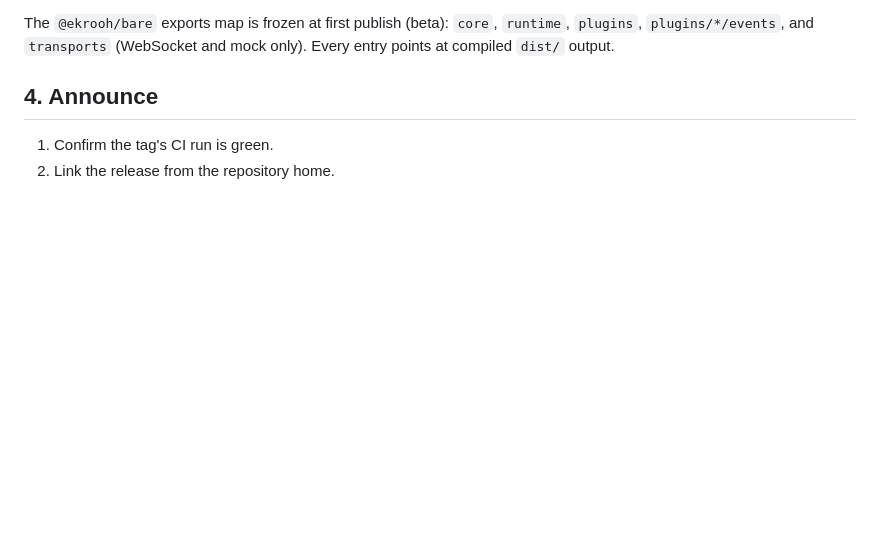
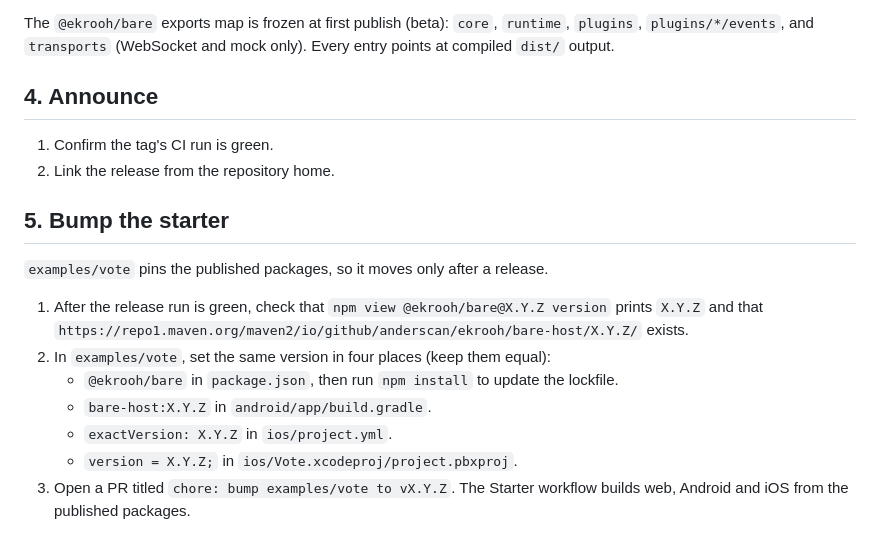
Before and after one commit to AndersCan/ekrooh, a Markdown page: RELEASING.md, the part around the change. Rendered like a GitHub page; blank space fills up the shorter version.

Commit message:
docs: add starter bump step to RELEASING

```diff
--- a/RELEASING.md
+++ b/RELEASING.md
@@ -96,3 +96,18 @@ entry points at compiled `dist/` output.
 
 1. Confirm the tag's CI run is green.
 2. Link the release from the repository home.
+
+## 5. Bump the starter
+
+`examples/vote` pins the published packages, so it moves only after a release.
+
+1. After the release run is green, check that `npm view @ekrooh/bare@X.Y.Z version`
+   prints `X.Y.Z` and that
+   `https://repo1.maven.org/maven2/io/github/anderscan/ekrooh/bare-host/X.Y.Z/` exists.
+2. In `examples/vote`, set the same version in four places (keep them equal):
+   - `@ekrooh/bare` in `package.json`, then run `npm install` to update the lockfile.
+   - `bare-host:X.Y.Z` in `android/app/build.gradle`.
+   - `exactVersion: X.Y.Z` in `ios/project.yml`.
+   - `version = X.Y.Z;` in `ios/Vote.xcodeproj/project.pbxproj`.
+3. Open a PR titled `chore: bump examples/vote to vX.Y.Z`. The Starter workflow builds
+   web, Android and iOS from the published packages.
```
